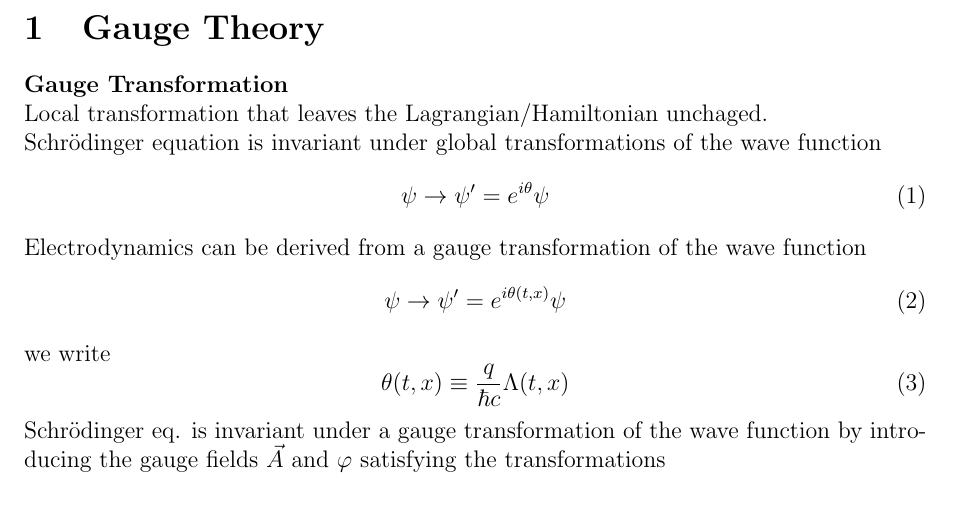
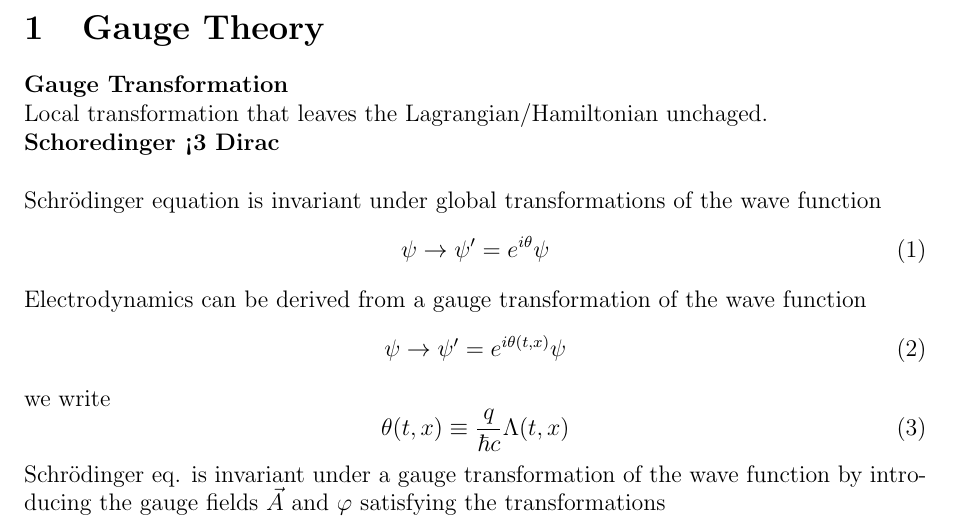
Before and after one commit to JoseAntonioGHz/Notas_electro, a LaTeX document (notas_electro.tex): part of page 1 of 21, cut so that both start at the same text. Compiled offline with pdfLaTeX.

Commit message:
modificacion de prueba

```diff
--- a/notas_electro.tex
+++ b/notas_electro.tex
@@ -45,6 +45,8 @@
 \section{Gauge Theory}
 \textbf{Gauge Transformation}\\
 Local transformation that leaves the Lagrangian/Hamiltonian unchaged.
+
+\textbf{Schoredinger <3 Dirac }\\
 
 Schrödinger equation is invariant under global transformations of the wave function
 \begin{equation}
```
